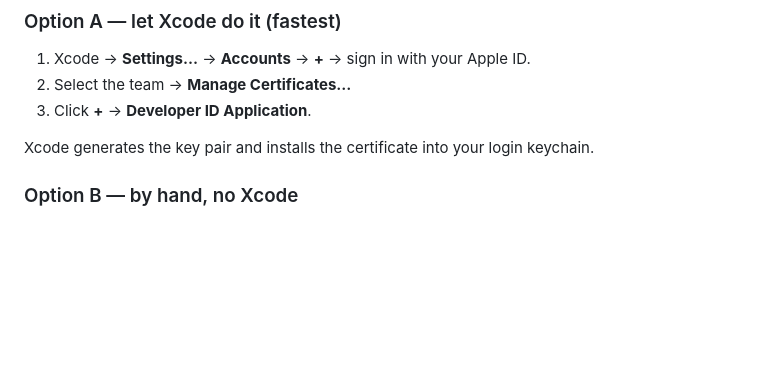
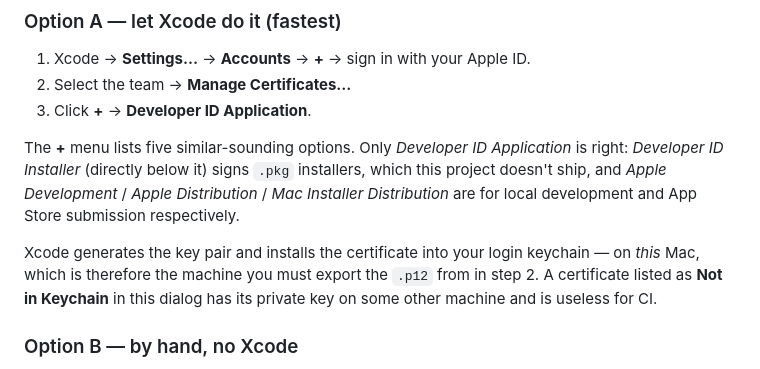
Before and after one commit to oglimmer/wisp, a Markdown page: docs/SIGNING.md, the part around the change. Drawn GitHub-style; blank space fills up the shorter version.

Commit message:
clarify which certificate type Xcode's + menu offers

```diff
--- a/docs/SIGNING.md
+++ b/docs/SIGNING.md
@@ -35,7 +35,14 @@ signed with the wrong type.
 2. Select the team → **Manage Certificates…**
 3. Click **+** → **Developer ID Application**.
 
-Xcode generates the key pair and installs the certificate into your login keychain.
+The **+** menu lists five similar-sounding options. Only *Developer ID Application* is right:
+*Developer ID Installer* (directly below it) signs `.pkg` installers, which this project doesn't ship,
+and *Apple Development* / *Apple Distribution* / *Mac Installer Distribution* are for local
+development and App Store submission respectively.
+
+Xcode generates the key pair and installs the certificate into your login keychain — on *this* Mac,
+which is therefore the machine you must export the `.p12` from in step 2. A certificate listed as
+**Not in Keychain** in this dialog has its private key on some other machine and is useless for CI.
 
 ### Option B — by hand, no Xcode
 
```
